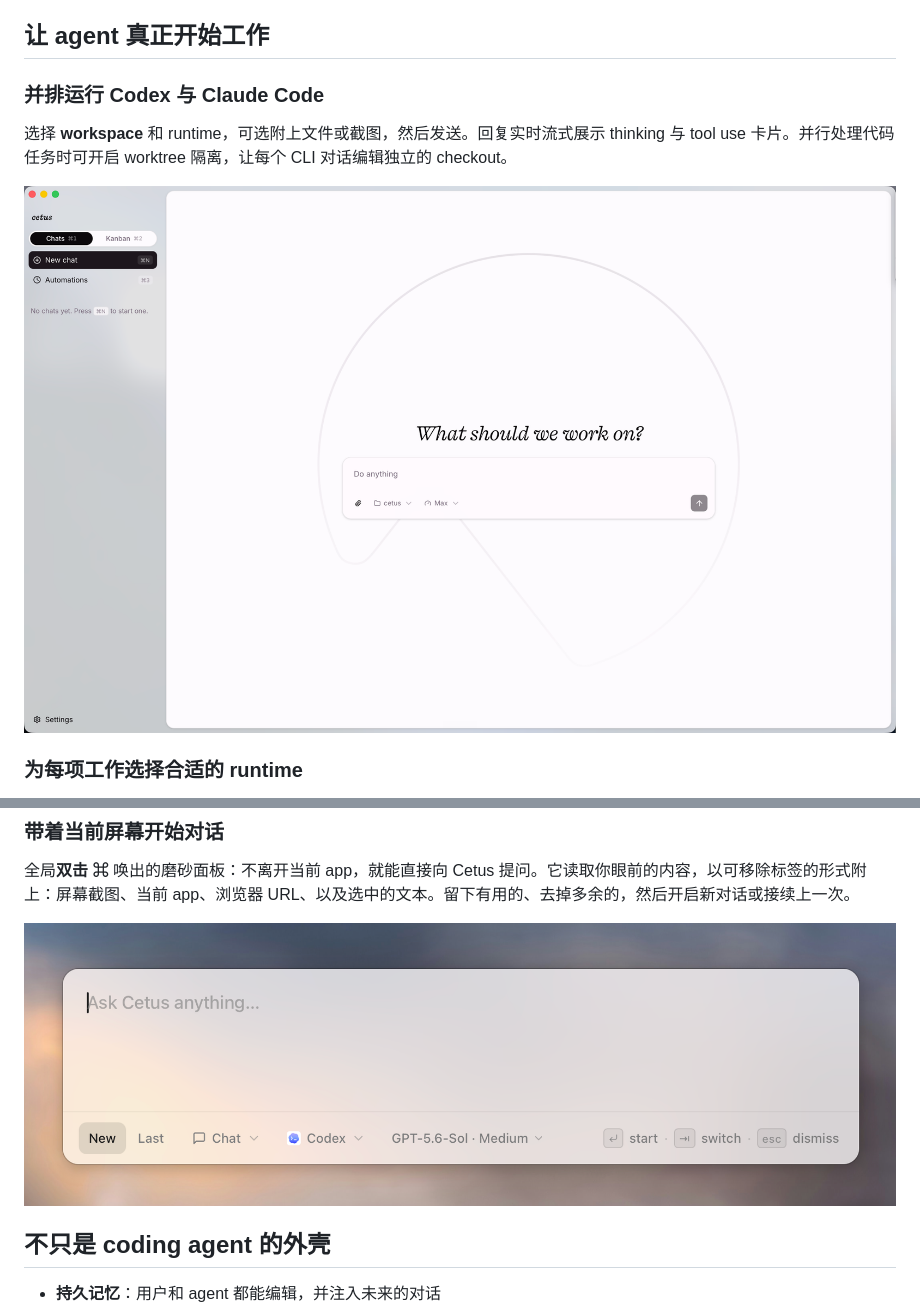
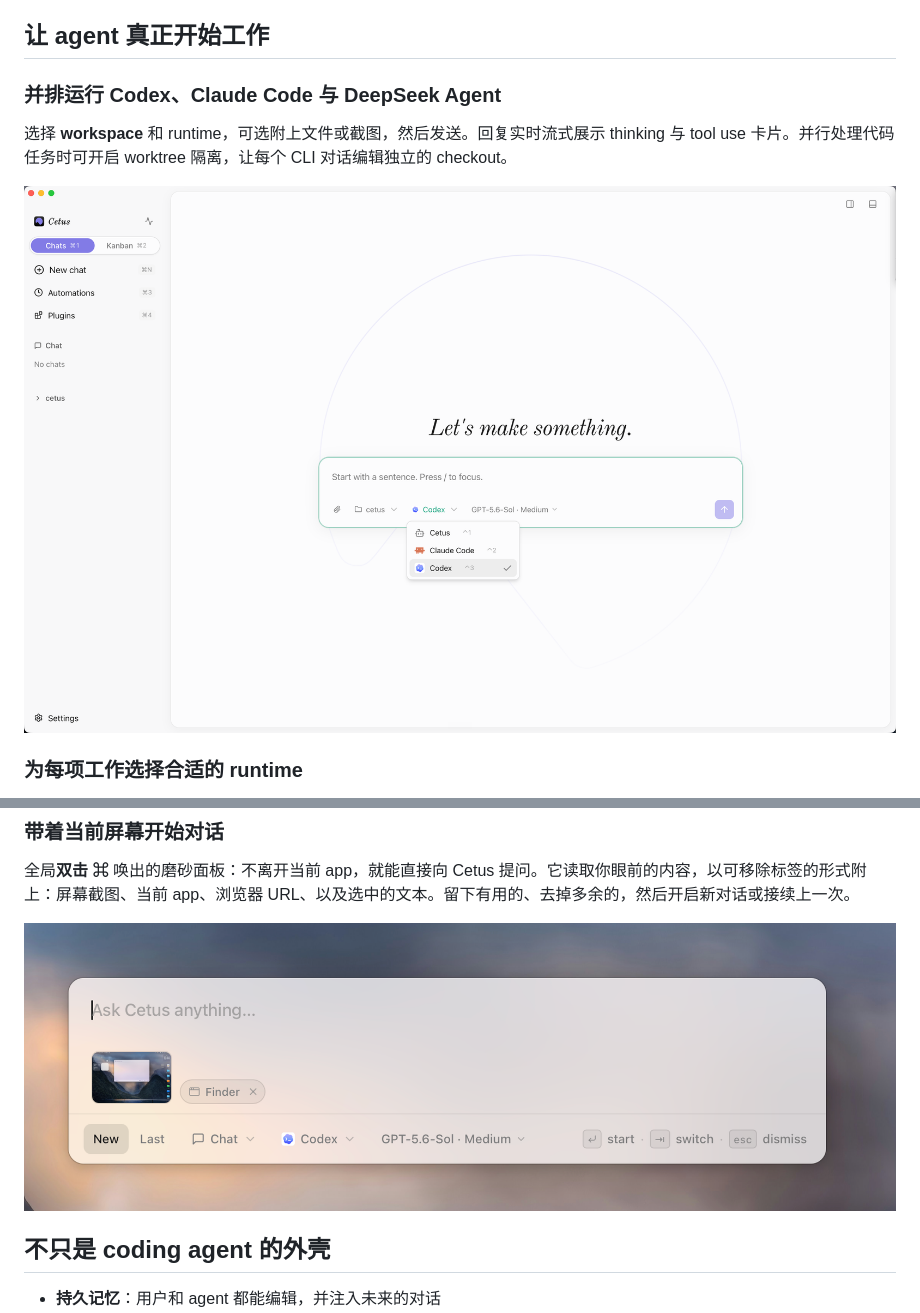
Before and after one commit to william-jin-cmu/cetus, a Markdown page: README.zh-CN.md, 2 parts joined by grey strips. GitHub-like rendering; pictures changed too: docs/screenshot-chat.png, docs/screenshot-launcher.png.

```diff
--- a/README.zh-CN.md
+++ b/README.zh-CN.md
@@ -43,7 +43,7 @@ Claude Code 和 Codex 会复用现有 CLI 登录，不需要再配置一个账
 
 ## 让 agent 真正开始工作
 
-### 并排运行 Codex 与 Claude Code
+### 并排运行 Codex、Claude Code 与 DeepSeek Agent
 
 选择 **workspace** 和 runtime，可选附上文件或截图，然后发送。回复实时流式展示 thinking 与 tool use 卡片。并行处理代码任务时可开启 worktree 隔离，让每个 CLI 对话编辑独立的 checkout。
 
```
Also changed, not shown: README.md (+1 -1 lines), 14 other files.
